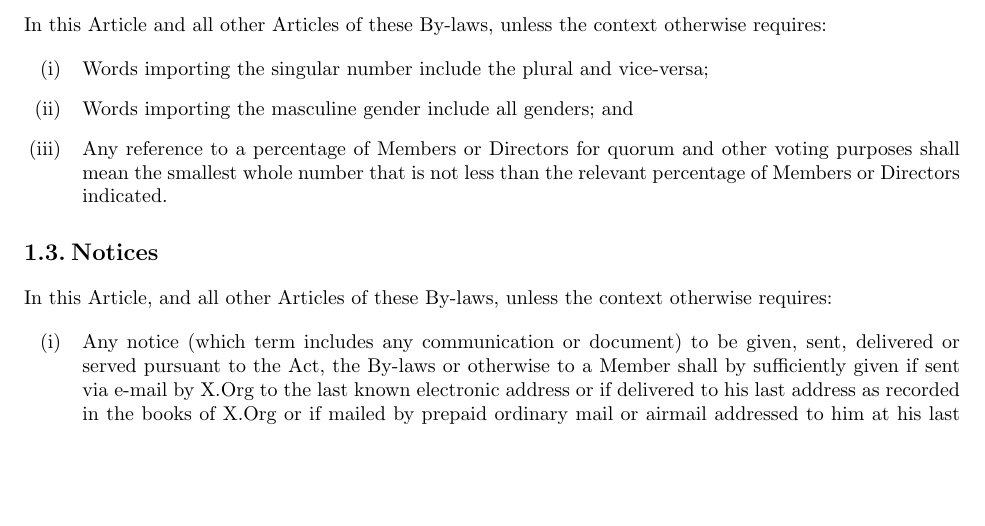
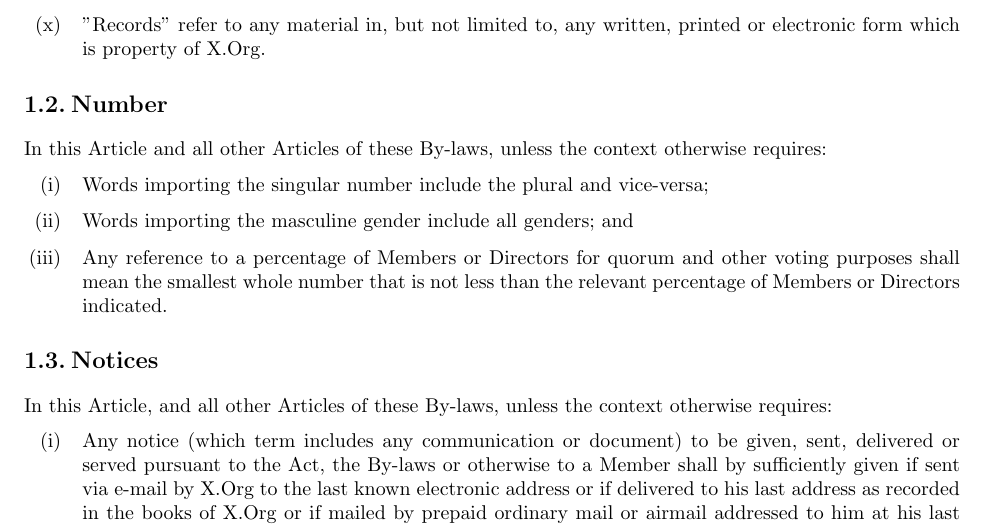
Before and after one commit to freedesktop/xorg-bylaws, a LaTeX document (bylaws.tex): part of page 2 of 12, cut at the place of the change, the shorter picture padded with empty space. Compiled offline with pdfLaTeX; a LaTeX package or settings file that is missing is left out.

Commit message:
add the definition of Records
Suggested by Egbert Eich

```diff
--- a/bylaws.tex
+++ b/bylaws.tex
@@ -57,6 +57,9 @@ otherwise requires:
 
 	\item ``Membership Agreement'' means the X.Org Foundation Membership
 	Agreement, as amended and in force from time to time.
+
+	\item "Records" refer to any material in, but not limited to, any written,
+	printed or electronic form which is property of X.Org.
 \end{enumerate}
 
 \section{Number}
```
Also changed, not shown: bylaws.pdf.
